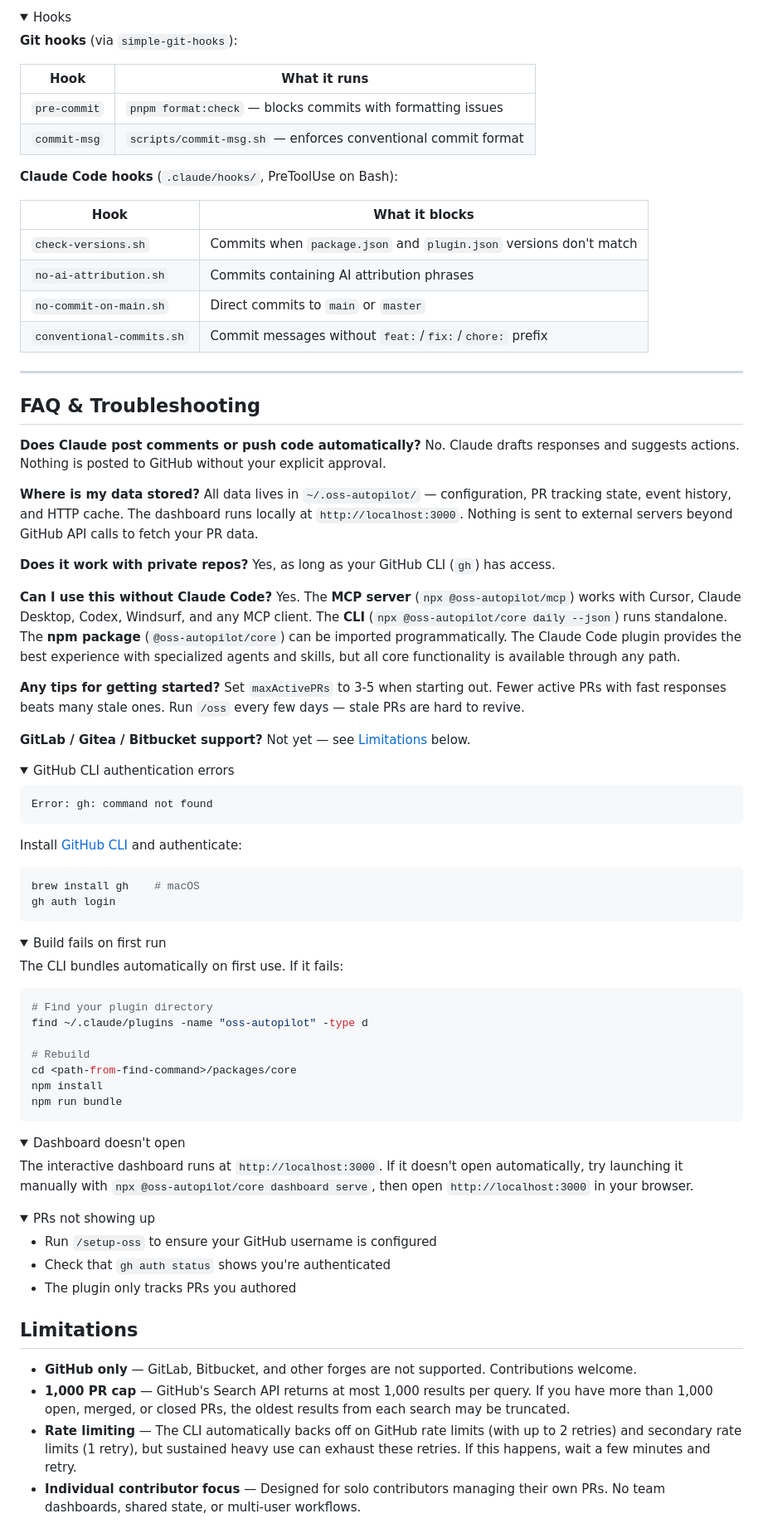
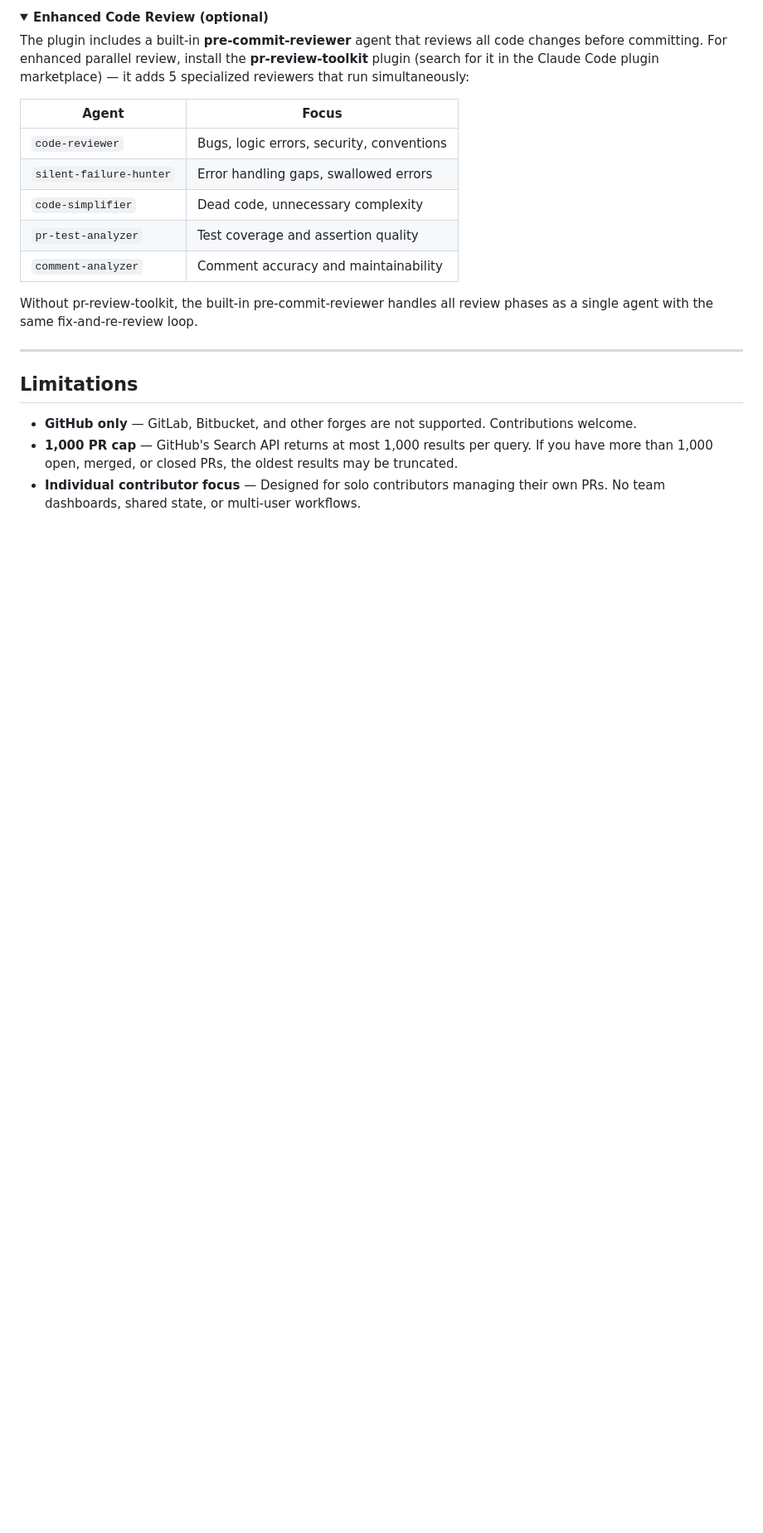
Before and after one commit to costajohnt/oss-autopilot, a Markdown page: README.md, the part around one of its changes. Shown at 83% size. Drawn GitHub-style; folded sections open; blank space fills up the shorter version.

````diff
--- a/README.md
+++ b/README.md
@@ -461,94 +354,24 @@ claude --plugin-dir ./oss-autopilot
 <details>
-<summary>Hooks</summary>
+<summary><strong>Enhanced Code Review (optional)</strong></summary>
 
-**Git hooks** (via `simple-git-hooks`):
+The plugin includes a built-in **pre-commit-reviewer** agent that reviews all code changes before committing. For enhanced parallel review, install the **pr-review-toolkit** plugin (search for it in the Claude Code plugin marketplace) — it adds 5 specialized reviewers that run simultaneously:
 
-| Hook | What it runs |
-|------|-------------|
-| `pre-commit` | `pnpm format:check` — blocks commits with formatting issues |
-| `commit-msg` | `scripts/commit-msg.sh` — enforces conventional commit format |
+| Agent | Focus |
+|-------|-------|
+| `code-reviewer` | Bugs, logic errors, security, conventions |
+| `silent-failure-hunter` | Error handling gaps, swallowed errors |
+| `code-simplifier` | Dead code, unnecessary complexity |
+| `pr-test-analyzer` | Test coverage and assertion quality |
+| `comment-analyzer` | Comment accuracy and maintainability |
 
-**Claude Code hooks** (`.claude/hooks/`, PreToolUse on Bash):
-
-| Hook | What it blocks |
-|------|----------------|
-| `check-versions.sh` | Commits when `package.json` and `plugin.json` versions don't match |
-| `no-ai-attribution.sh` | Commits containing AI attribution phrases |
-| `no-commit-on-main.sh` | Direct commits to `main` or `master` |
-| `conventional-commits.sh` | Commit messages without `feat:`/`fix:`/`chore:` prefix |
+Without pr-review-toolkit, the built-in pre-commit-reviewer handles all review phases as a single agent with the same fix-and-re-review loop.
 
 </details>
 
 ---
 
-## FAQ & Troubleshooting
-
-**Does Claude post comments or push code automatically?**
-No. Claude drafts responses and suggests actions. Nothing is posted to GitHub without your explicit approval.
-
-**Where is my data stored?**
-All data lives in `~/.oss-autopilot/` — configuration, PR tracking state, event history, and HTTP cache. The dashboard runs locally at `http://localhost:3000`. Nothing is sent to external servers beyond GitHub API calls to fetch your PR data.
-
-**Does it work with private repos?**
-Yes, as long as your GitHub CLI (`gh`) has access.
-
-**Can I use this without Claude Code?**
-Yes. The **MCP server** (`npx @oss-autopilot/mcp`) works with Cursor, Claude Desktop, Codex, Windsurf, and any MCP client. The **CLI** (`npx @oss-autopilot/core daily --json`) runs standalone. The **npm package** (`@oss-autopilot/core`) can be imported programmatically. The Claude Code plugin provides the best experience with specialized agents and skills, but all core functionality is available through any path.
-
-**Any tips for getting started?**
-Set `maxActivePRs` to 3-5 when starting out. Fewer active PRs with fast responses beats many stale ones. Run `/oss` every few days — stale PRs are hard to revive.
-
-**GitLab / Gitea / Bitbucket support?**
-Not yet — see [Limitations](#limitations) below.
-
-<details>
-<summary>GitHub CLI authentication errors</summary>
-
-```
-Error: gh: command not found
-```
-
-Install [GitHub CLI](https://cli.github.com/) and authenticate:
-
-```bash
-brew install gh    # macOS
-gh auth login
-```
-</details>
-
-<details>
-<summary>Build fails on first run</summary>
-
-The CLI bundles automatically on first use. If it fails:
-
-```bash
-# Find your plugin directory
-find ~/.claude/plugins -name "oss-autopilot" -type d
-
-# Rebuild
-cd <path-from-find-command>/packages/core
-npm install
-npm run bundle
-```
-</details>
-
-<details>
-<summary>Dashboard doesn't open</summary>
-
-The interactive dashboard runs at `http://localhost:3000`. If it doesn't open automatically, try launching it manually with `npx @oss-autopilot/core dashboard serve`, then open `http://localhost:3000` in your browser.
-</details>
-
-<details>
-<summary>PRs not showing up</summary>
-
-- Run `/setup-oss` to ensure your GitHub username is configured
-- Check that `gh auth status` shows you're authenticated
-- The plugin only tracks PRs you authored
-</details>
-
 ## Limitations
 
 - **GitHub only** — GitLab, Bitbucket, and other forges are not supported. Contributions welcome.
-- **1,000 PR cap** — GitHub's Search API returns at most 1,000 results per query. If you have more than 1,000 open, merged, or closed PRs, the oldest results from each search may be truncated.
-- **Rate limiting** — The CLI automatically backs off on GitHub rate limits (with up to 2 retries) and secondary rate limits (1 retry), but sustained heavy use can exhaust these retries. If this happens, wait a few minutes and retry.
+- **1,000 PR cap** — GitHub's Search API returns at most 1,000 results per query. If you have more than 1,000 open, merged, or closed PRs, the oldest results may be truncated.
 - **Individual contributor focus** — Designed for solo contributors managing their own PRs. No team dashboards, shared state, or multi-user workflows.
````
Also changed, not shown: other parts of README.md (+156 -267 lines).
